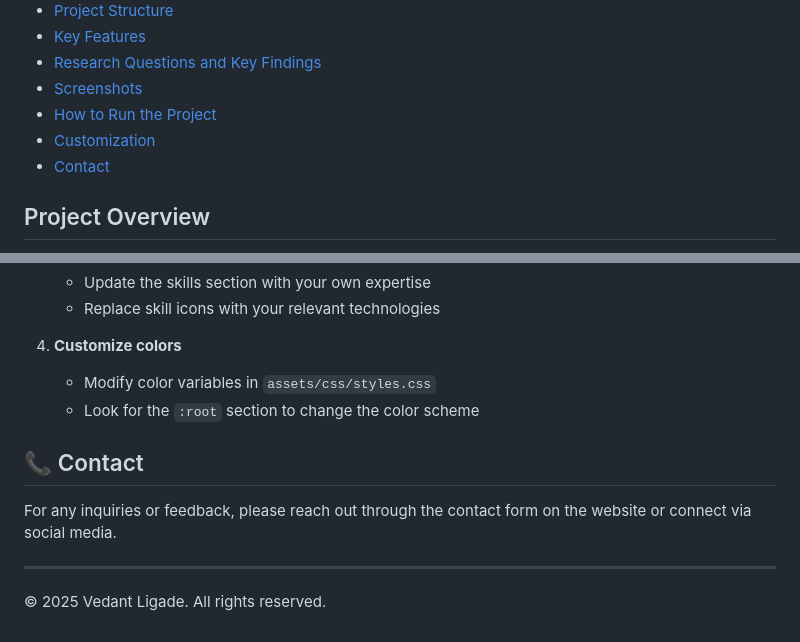
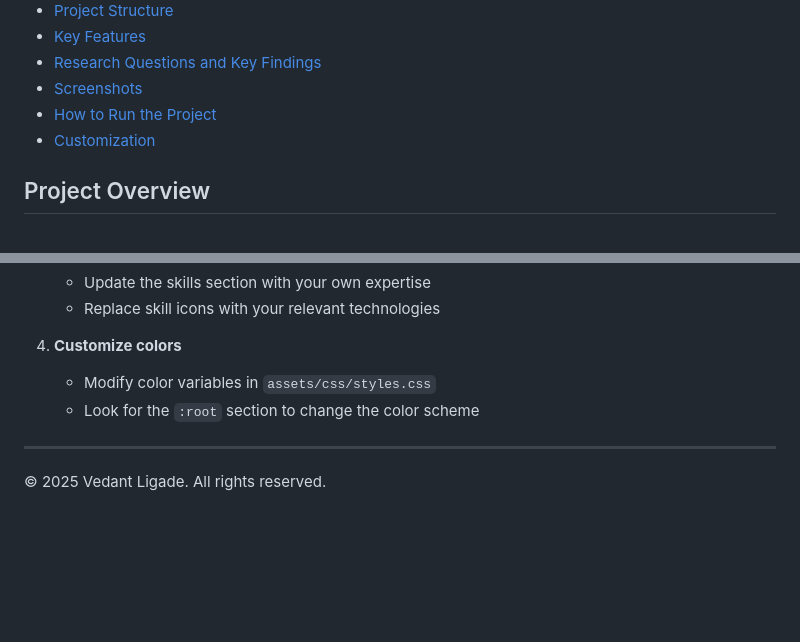
Before and after one commit to GithHub-Vedant/Responsive-Portfolio-Website, a Markdown page: README.md, 2 parts joined by grey strips. GitHub-like rendering; blank space fills up the shorter version.

```diff
--- a/README.md
+++ b/README.md
@@ -17,7 +17,6 @@ Link - https://responsive-portfolio-d3f4ba.netlify.app/
 - [Screenshots](#screenshots)
 - [How to Run the Project](#how-to-run-the-project)
 - [Customization](#customization)
-- [Contact](#contact)
 
 ## Project Overview
 
@@ -151,10 +150,6 @@ To customize this portfolio for your own use:
    - Modify color variables in `assets/css/styles.css`
    - Look for the `:root` section to change the color scheme
 
-## 📞 Contact
-
-For any inquiries or feedback, please reach out through the contact form on the website or connect via social media.
-
 ---------------------------------------------------------------------------------------------
 
 © 2025 Vedant Ligade. All rights reserved.
```
